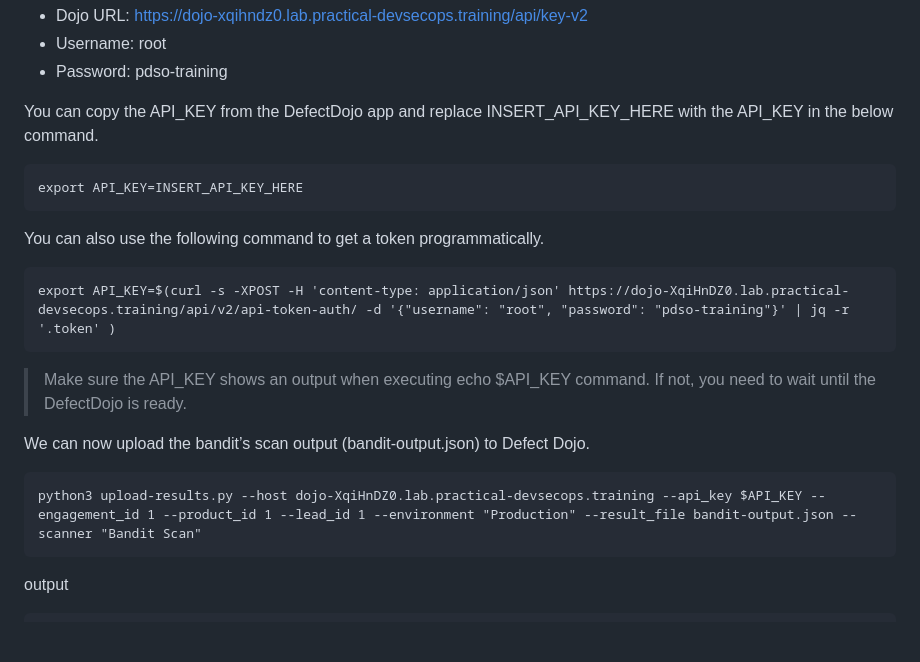
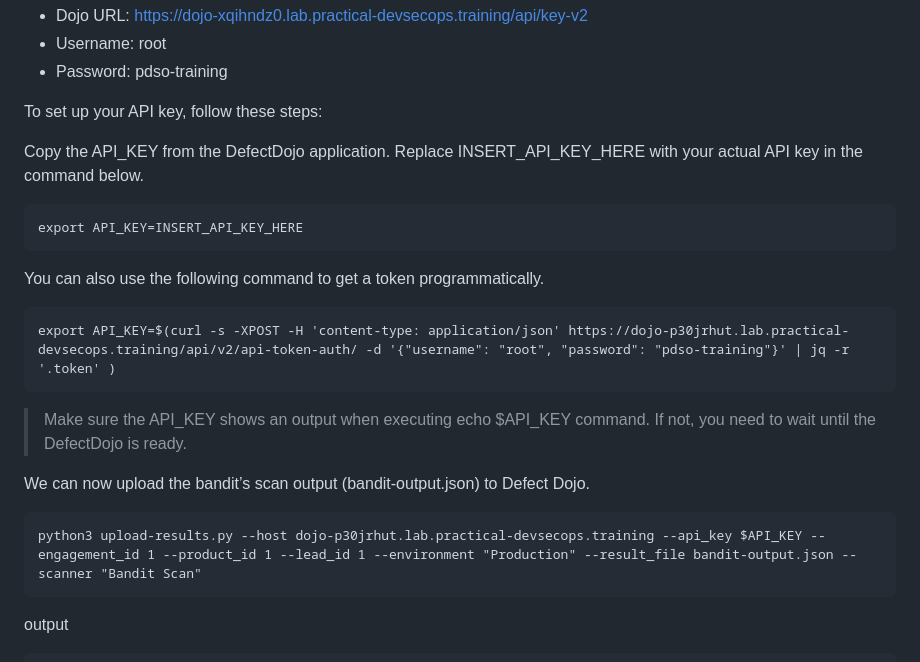
Before and after one commit to jestinmj/devsecops-cdp-course, a Markdown page: vulnerability-management/upload-results-to-defect-dojo/Readme.md, the part around one of its changes. Rendered like a GitHub page; blank space fills up the shorter version.

````diff
--- a/vulnerability-management/upload-results-to-defect-dojo/Readme.md
+++ b/vulnerability-management/upload-results-to-defect-dojo/Readme.md
@@ -122,7 +134,10 @@ You need to first log into the dojo website using the following credentials to f
 - Username: root
 - Password: pdso-training
 
-You can copy the API_KEY from the DefectDojo app and replace INSERT_API_KEY_HERE with the API_KEY in the below command.
+To set up your API key, follow these steps:
+
+Copy the API_KEY from the DefectDojo application.
+Replace INSERT_API_KEY_HERE with your actual API key in the command below.
 
 ```
 export API_KEY=INSERT_API_KEY_HERE
@@ -130,7 +145,7 @@ export API_KEY=INSERT_API_KEY_HERE
 You can also use the following command to get a token programmatically.
 
 ```
-export API_KEY=$(curl -s -XPOST -H 'content-type: application/json' https://dojo-XqiHnDZ0.lab.practical-devsecops.training/api/v2/api-token-auth/ -d '{"username": "root", "password": "pdso-training"}' | jq -r '.token' )
+export API_KEY=$(curl -s -XPOST -H 'content-type: application/json' https://dojo-p30jrhut.lab.practical-devsecops.training/api/v2/api-token-auth/ -d '{"username": "root", "password": "pdso-training"}' | jq -r '.token' )
 ```
 
 > Make sure the API_KEY shows an output when executing echo $API_KEY command. If not, you need to wait until the DefectDojo is ready.
@@ -138,7 +153,7 @@ export API_KEY=$(curl -s -XPOST -H 'content-type: application/json' https://dojo
 We can now upload the bandit’s scan output (bandit-output.json) to Defect Dojo.
 
 ```
-python3 upload-results.py --host dojo-XqiHnDZ0.lab.practical-devsecops.training --api_key $API_KEY --engagement_id 1 --product_id 1 --lead_id 1 --environment "Production" --result_file bandit-output.json --scanner "Bandit Scan"
+python3 upload-results.py --host dojo-p30jrhut.lab.practical-devsecops.training --api_key $API_KEY --engagement_id 1 --product_id 1 --lead_id 1 --environment "Production" --result_file bandit-output.json --scanner "Bandit Scan"
 ```
 output
 ```
````
Also changed, not shown: other parts of vulnerability-management/upload-results-to-defect-dojo/Readme.md (+54 -7 lines).
